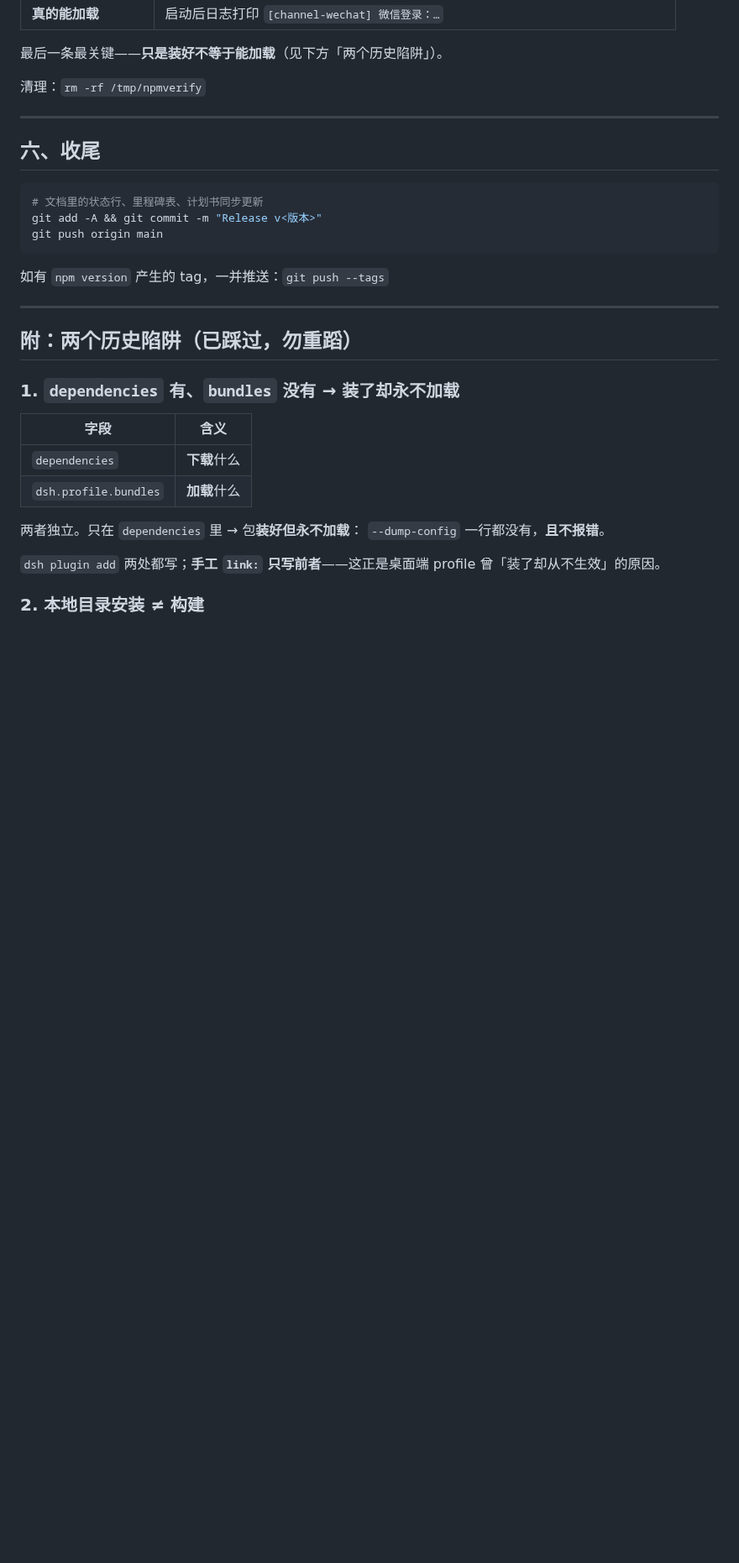
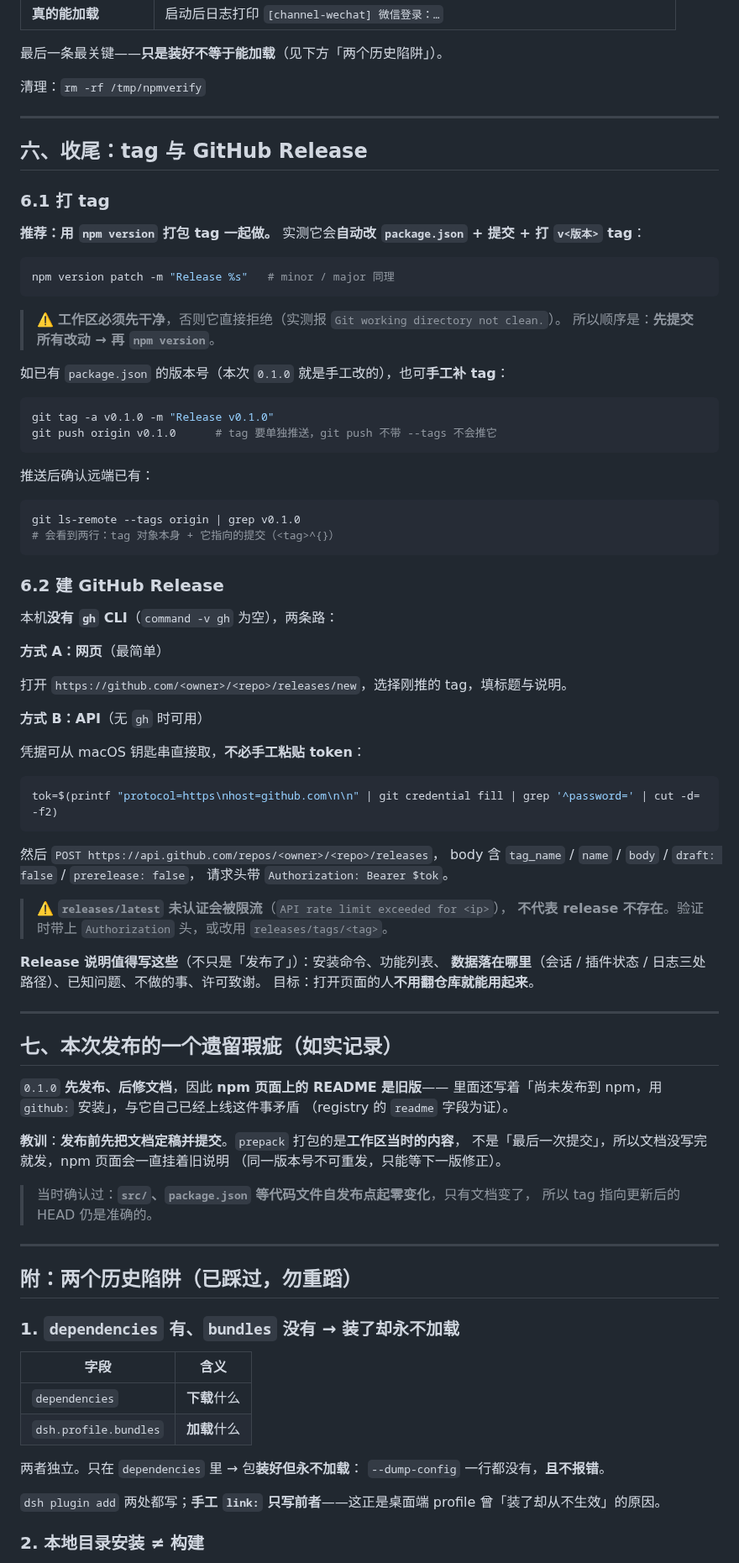
Before and after one commit to wangx-wx/dsh-channel-wechat, a Markdown page: docs/release.md, the part around one of its changes. Shown at 84% size. GitHub-like rendering; blank space fills up the shorter version.

````diff
--- a/docs/release.md
+++ b/docs/release.md
@@ -172,15 +172,76 @@ DSH_HOME=/tmp/npmverify dsh plugin --profile v add dsh-channel-wechat
 
 ---
 
-## 六、收尾
+## 六、收尾：tag 与 GitHub Release
+
+### 6.1 打 tag
+
+**推荐：用 `npm version` 打包 tag 一起做。** 实测它会**自动改 `package.json` + 提交 + 打 `v<版本>` tag**：
 
 ```bash
-# 文档里的状态行、里程碑表、计划书同步更新
-git add -A && git commit -m "Release v<版本>"
-git push origin main
+npm version patch -m "Release %s"   # minor / major 同理
 ```
 
-如有 `npm version` 产生的 tag，一并推送：`git push --tags`
+> ⚠️ **工作区必须先干净**，否则它直接拒绝（实测报 `Git working directory not clean.`）。
+> 所以顺序是：**先提交所有改动 → 再 `npm version`**。
+
+如已有 `package.json` 的版本号（本次 `0.1.0` 就是手工改的），也可**手工补 tag**：
+
+```bash
+git tag -a v0.1.0 -m "Release v0.1.0"
+git push origin v0.1.0      # tag 要单独推送，git push 不带 --tags 不会推它
+```
+
+推送后确认远端已有：
+
+```bash
+git ls-remote --tags origin | grep v0.1.0
+# 会看到两行：tag 对象本身 + 它指向的提交（<tag>^{}）
+```
+
+### 6.2 建 GitHub Release
+
+本机**没有 `gh` CLI**（`command -v gh` 为空），两条路：
+
+**方式 A：网页**（最简单）
+
+打开 `https://github.com/<owner>/<repo>/releases/new`，选择刚推的 tag，填标题与说明。
+
+**方式 B：API**（无 `gh` 时可用）
+
+凭据可从 macOS 钥匙串直接取，**不必手工粘贴 token**：
+
+```bash
+tok=$(printf "protocol=https\nhost=github.com\n\n" | git credential fill | grep '^password=' | cut -d= -f2)
+```
+
+然后 `POST https://api.github.com/repos/<owner>/<repo>/releases`，
+body 含 `tag_name` / `name` / `body` / `draft: false` / `prerelease: false`，
+请求头带 `Authorization: Bearer $tok`。
+
+> ⚠️ **`releases/latest` 未认证会被限流**（`API rate limit exceeded for <ip>`），
+> **不代表 release 不存在**。验证时带上 `Authorization` 头，或改用
+> `releases/tags/<tag>`。
+
+**Release 说明值得写这些**（不只是「发布了」）：安装命令、功能列表、
+**数据落在哪里**（会话 / 插件状态 / 日志三处路径）、已知问题、不做的事、许可致谢。
+目标：打开页面的人**不用翻仓库就能用起来**。
+
+---
+
+## 七、本次发布的一个遗留瑕疵（如实记录）
+
+`0.1.0` **先发布、后修文档**，因此 **npm 页面上的 README 是旧版**——
+里面还写着「尚未发布到 npm，用 `github:` 安装」，与它自己已经上线这件事矛盾
+（registry 的 `readme` 字段为证）。
+
+**教训**：**发布前先把文档定稿并提交**。`prepack` 打包的是**工作区当时的内容**，
+不是「最后一次提交」，所以文档没写完就发，npm 页面会一直挂着旧说明
+（同一版本号不可重发，只能等下一版修正）。
+
+> 当时确认过：**`src/`、`package.json` 等代码文件自发布点起零变化**，只有文档变了，
+> 所以 tag 指向更新后的 HEAD 仍是准确的。
+
 
 ---
 
````
Also changed, not shown: other parts of docs/release.md (+3 -1 lines), docs/plan-v1.md (+12 -0 lines), 开发日志.md (+40 -0 lines).
